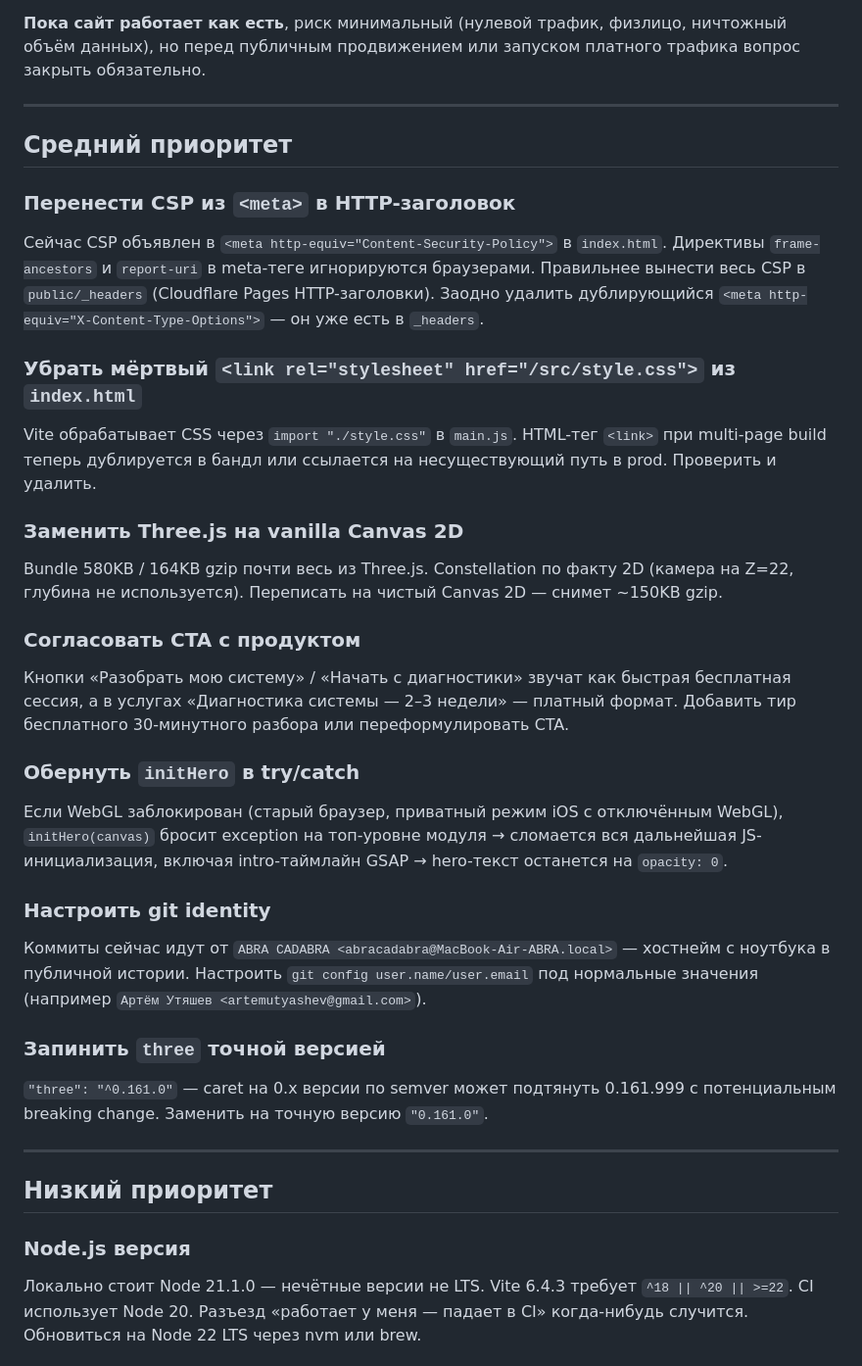
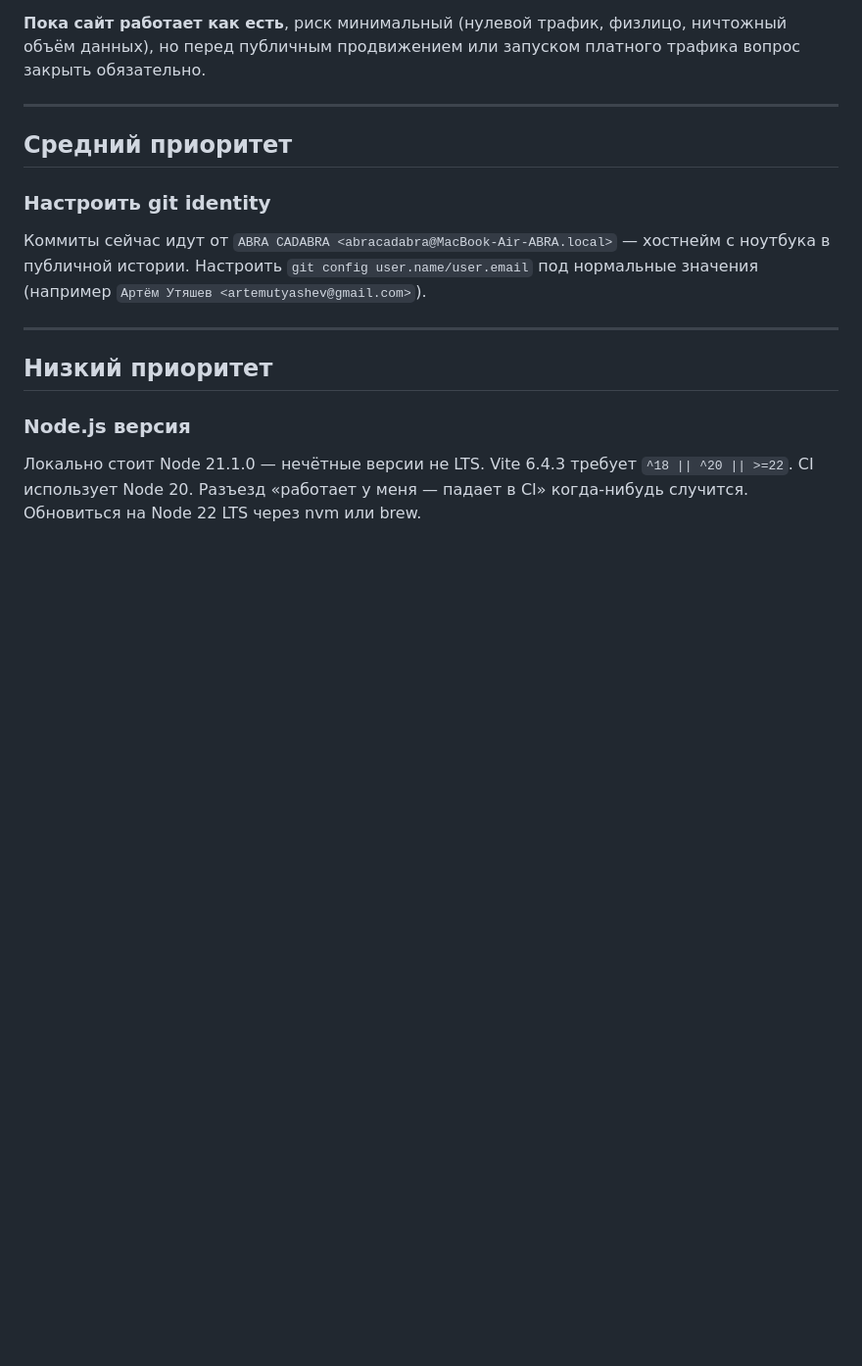
Before and after one commit to abrathecreator/abra, a Markdown page: TECHDEBT.md, the part around the change. Shown at 98% size. Drawn GitHub-style; blank space fills up the shorter version.

Commit message:
Clean up TECHDEBT.md: remove items resolved in this session
CSP-to-header, dead <link> removal, Three.js replacement, and CTA
alignment are all done. initHero try/catch is moot now — Canvas 2D
has no WebGL dependency to fail on. three version pinning is moot —
the dependency is gone. Only the 152-ФЗ localization question and
git identity cleanup remain as real open items.

Co-Authored-By: Claude Opus 4.7 <noreply@anthropic.com>

```diff
--- a/TECHDEBT.md
+++ b/TECHDEBT.md
@@ -23,33 +23,9 @@
 
 ## Средний приоритет
 
-### Перенести CSP из `<meta>` в HTTP-заголовок
-
-Сейчас CSP объявлен в `<meta http-equiv="Content-Security-Policy">` в `index.html`. Директивы `frame-ancestors` и `report-uri` в meta-теге игнорируются браузерами. Правильнее вынести весь CSP в `public/_headers` (Cloudflare Pages HTTP-заголовки). Заодно удалить дублирующийся `<meta http-equiv="X-Content-Type-Options">` — он уже есть в `_headers`.
-
-### Убрать мёртвый `<link rel="stylesheet" href="/src/style.css">` из `index.html`
-
-Vite обрабатывает CSS через `import "./style.css"` в `main.js`. HTML-тег `<link>` при multi-page build теперь дублируется в бандл или ссылается на несуществующий путь в prod. Проверить и удалить.
-
-### Заменить Three.js на vanilla Canvas 2D
-
-Bundle 580KB / 164KB gzip почти весь из Three.js. Constellation по факту 2D (камера на Z=22, глубина не используется). Переписать на чистый Canvas 2D — снимет ~150KB gzip.
-
-### Согласовать CTA с продуктом
-
-Кнопки «Разобрать мою систему» / «Начать с диагностики» звучат как быстрая бесплатная сессия, а в услугах «Диагностика системы — 2–3 недели» — платный формат. Добавить тир бесплатного 30-минутного разбора или переформулировать CTA.
-
-### Обернуть `initHero` в try/catch
-
-Если WebGL заблокирован (старый браузер, приватный режим iOS с отключённым WebGL), `initHero(canvas)` бросит exception на топ-уровне модуля → сломается вся дальнейшая JS-инициализация, включая intro-таймлайн GSAP → hero-текст останется на `opacity: 0`.
-
 ### Настроить git identity
 
 Коммиты сейчас идут от `ABRA CADABRA <abracadabra@MacBook-Air-ABRA.local>` — хостнейм с ноутбука в публичной истории. Настроить `git config user.name/user.email` под нормальные значения (например `Артём Утяшев <artemutyashev@gmail.com>`).
-
-### Запинить `three` точной версией
-
-`"three": "^0.161.0"` — caret на 0.x версии по semver может подтянуть 0.161.999 с потенциальным breaking change. Заменить на точную версию `"0.161.0"`.
 
 ---
 
```
